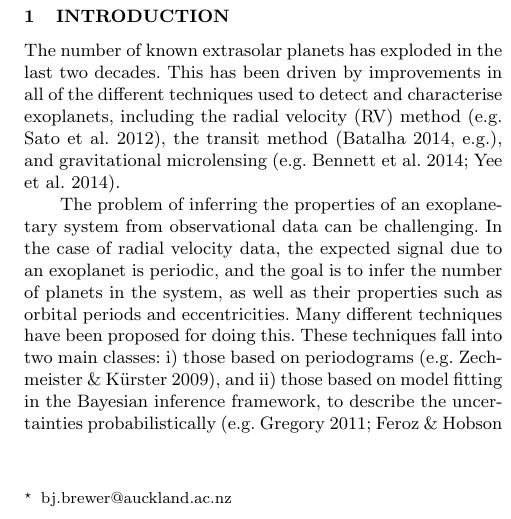
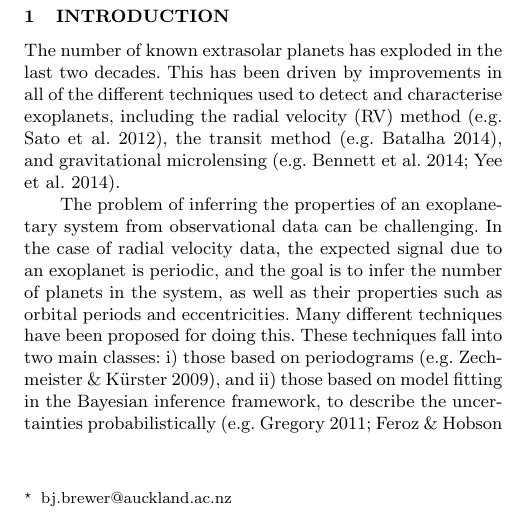
Before and after one commit to eggplantbren/Exoplanet, a LaTeX paper (Paper/ms.tex): part of one column of page 1 of 9, cut so that both start at the same text. Compiled offline with LaTeX, dvips and Ghostscript; a LaTeX package or settings file that is missing is left out.

Commit message:
Fixed minor issue with citation

```diff
--- a/Paper/ms.tex
+++ b/Paper/ms.tex
@@ -75,7 +75,7 @@ The number of known extrasolar planets has exploded in the last two
 decades. This has been driven by improvements in
 all of the different techniques used to detect and characterise exoplanets,
 including the radial velocity (RV) method \citep[e.g.][]{2012PASJ...64..135S},
-the transit method \citep[e.g.]{2014PNAS..11112647B},
+the transit method \citep[e.g.][]{2014PNAS..11112647B},
 and gravitational microlensing
 \citep[e.g.][]{2014ApJ...785..155B, 2014ApJ...790...14Y}.
 
```
